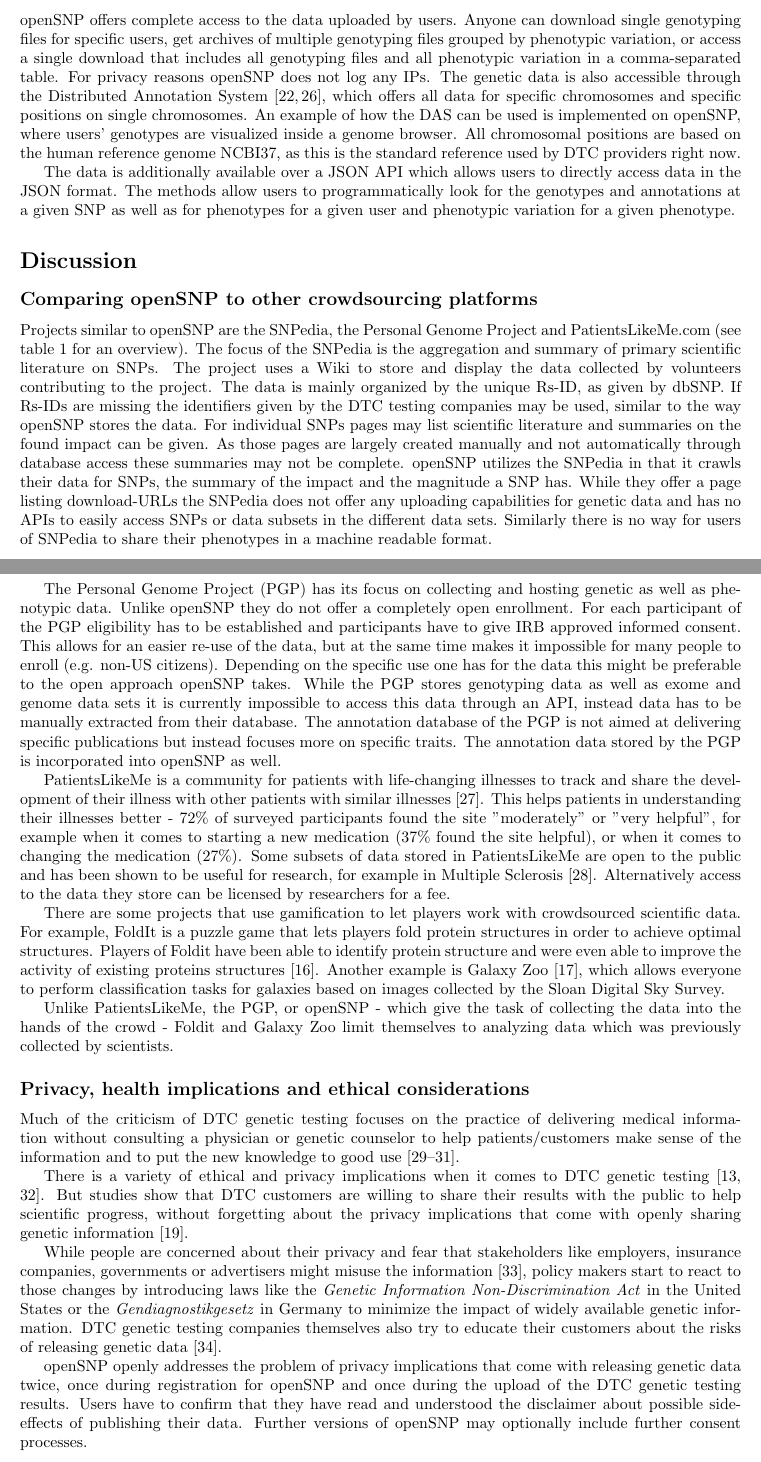
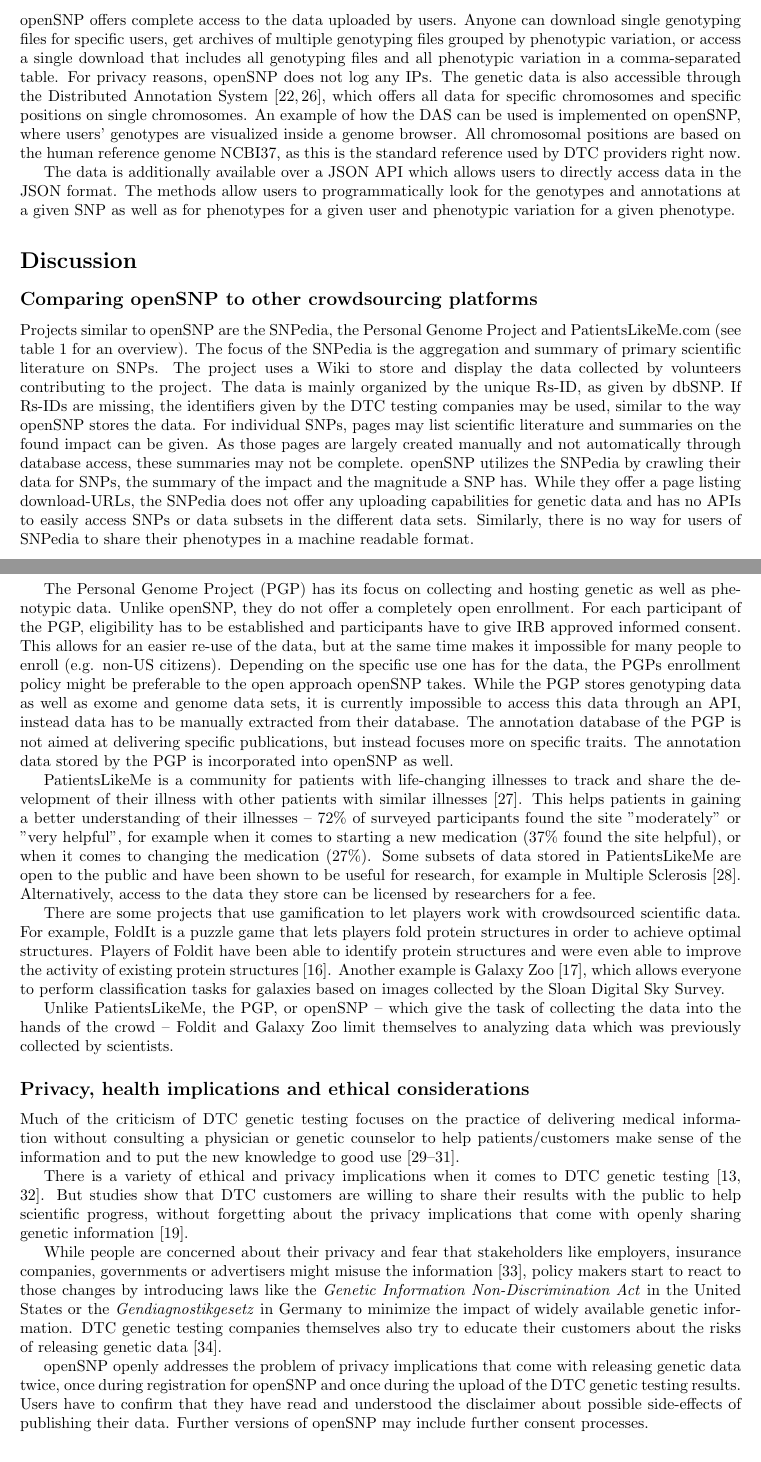
Before and after one commit to tolotos/opensnp_paper, a LaTeX document (paper_draft.tex): two parts of pages 4 and 5 of 14, joined at a grey line, cut so that both start at the same text. Compiled offline with pdfLaTeX.

Commit message:
changes julia

```diff
--- a/paper_draft.tex
+++ b/paper_draft.tex
@@ -258,7 +258,7 @@
 
 \subsection*{Data access}
 openSNP offers complete access to the data uploaded by users. Anyone can download single genotyping files for specific users, get archives of multiple genotyping files
-grouped by phenotypic variation, or access a single download that includes all genotyping files and all phenotypic variation in a comma-separated table. For privacy reasons openSNP does not log any IPs. The genetic data is also
+grouped by phenotypic variation, or access a single download that includes all genotyping files and all phenotypic variation in a comma-separated table. For privacy reasons, openSNP does not log any IPs. The genetic data is also
 accessible through the Distributed Annotation System \cite{Dowell2001,Jenkinson2008}, which offers all data for specific chromosomes and specific positions on single chromosomes.
 An example of how the DAS can be used is implemented on openSNP, where users' genotypes are visualized inside a genome browser. All chromosomal positions are based on the human reference genome NCBI37, as this is the standard reference used by DTC providers right now.
 
@@ -272,15 +272,15 @@
 %
 
 \subsection*{Comparing openSNP to other crowdsourcing platforms}
-Projects similar to openSNP are the SNPedia, the Personal Genome Project and PatientsLikeMe.com (see table \ref{tab:platforms} for an overview). The focus of the SNPedia is the aggregation and summary of primary scientific literature on SNPs. The project uses a Wiki to store and display the data collected by volunteers contributing to the project. The data is mainly organized by the unique Rs-ID, as given by dbSNP. If Rs-IDs are missing the identifiers given by the DTC testing companies may be used, similar to the way openSNP stores the data. For individual SNPs pages may list scientific literature and summaries on the found impact can be given. As those pages are largely created manually and not automatically through database access these summaries may not be complete. openSNP utilizes the SNPedia in that it crawls their data for SNPs, the summary of the impact and the magnitude a SNP has. While they offer a page listing download-URLs the SNPedia does not offer any uploading capabilities for genetic data and has no APIs to easily access SNPs or data subsets in the different data sets. Similarly there is no way for users of SNPedia to share their phenotypes in a machine readable format.
+Projects similar to openSNP are the SNPedia, the Personal Genome Project and PatientsLikeMe.com (see table \ref{tab:platforms} for an overview). The focus of the SNPedia is the aggregation and summary of primary scientific literature on SNPs. The project uses a Wiki to store and display the data collected by volunteers contributing to the project. The data is mainly organized by the unique Rs-ID, as given by dbSNP. If Rs-IDs are missing, the identifiers given by the DTC testing companies may be used, similar to the way openSNP stores the data. For individual SNPs, pages may list scientific literature and summaries on the found impact can be given. As those pages are largely created manually and not automatically through database access, these summaries may not be complete. openSNP utilizes the SNPedia by crawling their data for SNPs, the summary of the impact and the magnitude a SNP has. While they offer a page listing download-URLs, the SNPedia does not offer any uploading capabilities for genetic data and has no APIs to easily access SNPs or data subsets in the different data sets. Similarly, there is no way for users of SNPedia to share their phenotypes in a machine readable format.
 
-The Personal Genome Project (PGP) has its focus on collecting and hosting genetic as well as phenotypic data. Unlike openSNP they do not offer a completely open enrollment. For each participant of the PGP eligibility has to be established and participants have to give IRB approved informed consent. This allows for an easier re-use of the data, but at the same time makes it impossible for many people to enroll (e.g. non-US citizens). Depending on the specific use one has for the data this might be preferable to the open approach openSNP takes. While the PGP stores genotyping data as well as exome and genome data sets it is currently impossible to access this data through an API, instead data has to be manually extracted from their database. The annotation database of the PGP is not aimed at delivering specific publications but instead focuses more on specific traits. The annotation data stored by the PGP is incorporated into openSNP as well.
+The Personal Genome Project (PGP) has its focus on collecting and hosting genetic as well as phenotypic data. Unlike openSNP, they do not offer a completely open enrollment. For each participant of the PGP, eligibility has to be established and participants have to give IRB approved informed consent. This allows for an easier re-use of the data, but at the same time makes it impossible for many people to enroll (e.g. non-US citizens). Depending on the specific use one has for the data, the PGPs enrollment policy might be preferable to the open approach openSNP takes. While the PGP stores genotyping data as well as exome and genome data sets, it is currently impossible to access this data through an API, instead data has to be manually extracted from their database. The annotation database of the PGP is not aimed at delivering specific publications, but instead focuses more on specific traits. The annotation data stored by the PGP is incorporated into openSNP as well.
 
-PatientsLikeMe is a community for patients with life-changing illnesses to track and share the development of their illness with other patients with similar illnesses \cite{Wicks2010}.  This helps patients in understanding their illnesses better - 72\% of surveyed participants found the site "moderately" or "very helpful", for example when it comes to starting a new medication (37\% found the site helpful), or when it comes to changing the medication (27\%). Some subsets of data stored in PatientsLikeMe are open to the public and has been shown to be useful for research, for example in Multiple Sclerosis \cite{Bove2013}. Alternatively access to the data they store can be licensed by researchers for a fee.
+PatientsLikeMe is a community for patients with life-changing illnesses to track and share the development of their illness with other patients with similar illnesses \cite{Wicks2010}.  This helps patients in gaining a better understanding of their illnesses -- 72\% of surveyed participants found the site "moderately" or "very helpful", for example when it comes to starting a new medication (37\% found the site helpful), or when it comes to changing the medication (27\%). Some subsets of data stored in PatientsLikeMe are open to the public and have been shown to be useful for research, for example in Multiple Sclerosis \cite{Bove2013}. Alternatively, access to the data they store can be licensed by researchers for a fee.
 
-There are some projects that use gamification to let players work with crowdsourced scientific data. For example, FoldIt is a puzzle game that lets players fold protein structures in order to achieve optimal structures. Players of Foldit have been able to identify protein structure and were even able to improve the activity of existing proteins structures \cite{Eiben2012}. Another example is Galaxy Zoo \cite{GalaxyZoo}, which allows everyone to perform classification tasks for galaxies based on images collected by the Sloan Digital Sky Survey.
+There are some projects that use gamification to let players work with crowdsourced scientific data. For example, FoldIt is a puzzle game that lets players fold protein structures in order to achieve optimal structures. Players of Foldit have been able to identify protein structures and were even able to improve the activity of existing protein structures \cite{Eiben2012}. Another example is Galaxy Zoo \cite{GalaxyZoo}, which allows everyone to perform classification tasks for galaxies based on images collected by the Sloan Digital Sky Survey.
 
-Unlike PatientsLikeMe, the PGP, or openSNP - which give the task of collecting the data into the hands of the crowd - Foldit and Galaxy Zoo limit themselves to analyzing data which was previously collected by scientists.
+Unlike PatientsLikeMe, the PGP, or openSNP -- which give the task of collecting the data into the hands of the crowd -- Foldit and Galaxy Zoo limit themselves to analyzing data which was previously collected by scientists.
 
 \subsection*{Privacy, health implications and ethical considerations}
 
@@ -298,7 +298,7 @@
 
 openSNP openly addresses the problem of privacy implications that come with releasing genetic data twice, once during registration for openSNP and once during
 the upload of the DTC genetic testing results. Users have to confirm that they have read and understood the disclaimer about possible side-effects
-of publishing their data. Further versions of openSNP may optionally include further consent processes.
+of publishing their data. Further versions of openSNP may include further consent processes.
 
 
 \subsection*{GWAS and Open Data}
```
Also changed, not shown: paper_draft.pdf, paper_draft.tex (20 more changed lines).
